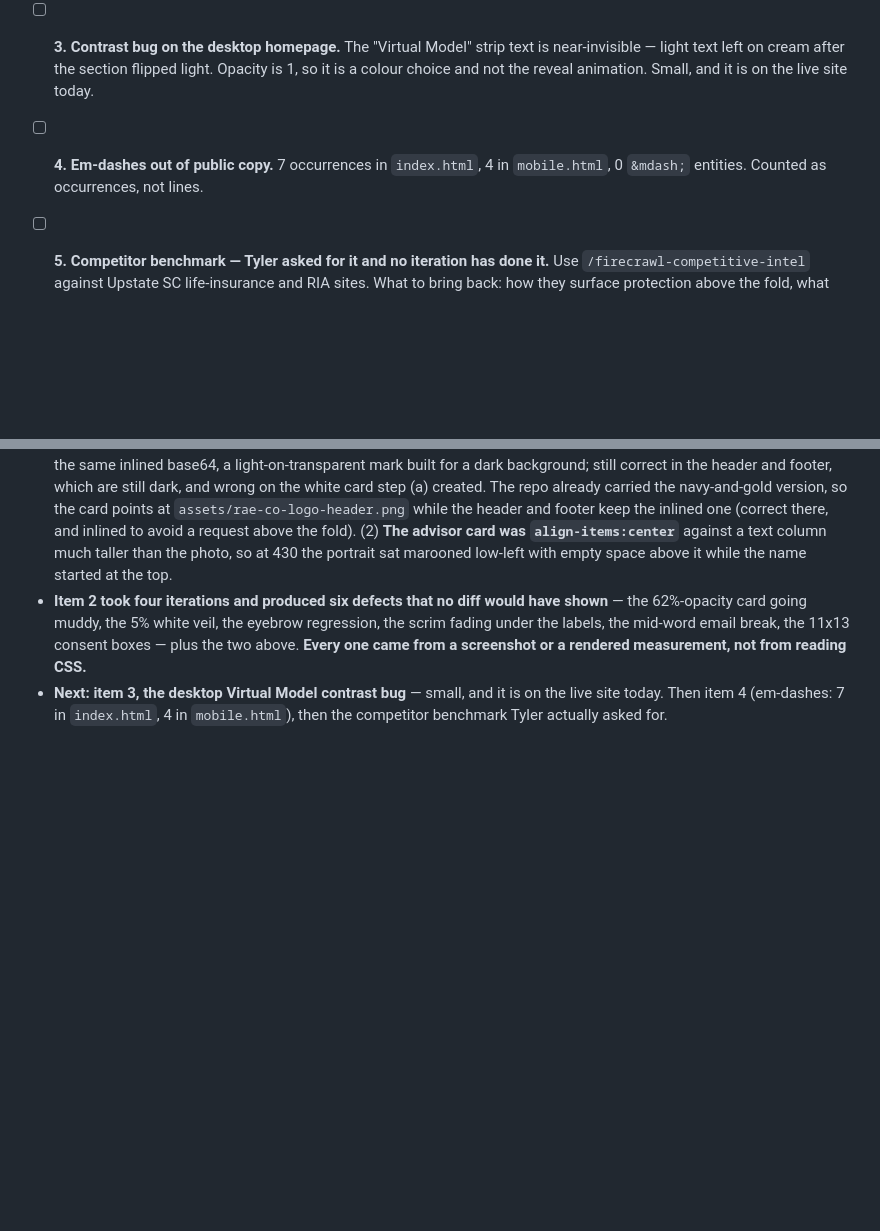
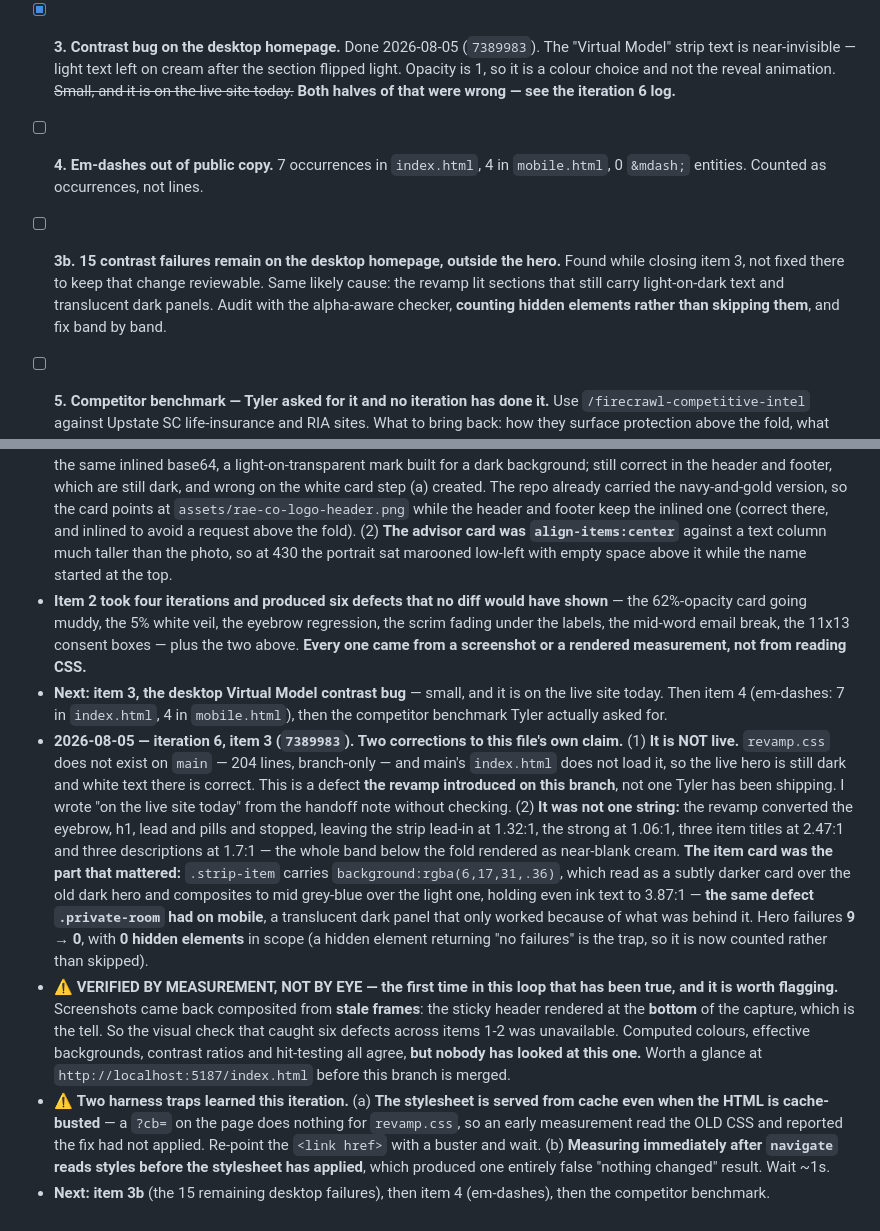
Before and after one commit to wlkraus1/rcowealth-site, a Markdown page: SITE_LOOP.md, 2 parts joined by grey strips. Drawn GitHub-style; blank space fills up the shorter version.

Commit message:
Site loop: iteration 6 log, item 3 done, 3b opened

```diff
--- a/SITE_LOOP.md
+++ b/SITE_LOOP.md
@@ -38,9 +38,11 @@ So, in order of what it is for: **life insurance is the revenue engine and it is
   - **(a) tokens, stage and hero — DONE 2026-08-05 (`9b9b1ae`).** **(b) cards and bands — DONE 2026-08-05 (`1393ad6`).** **(c) forms and footer — DONE 2026-08-05 (`b38815e`).** **(d) full read at 390 and 430 — DONE 2026-08-05 (`792f784`). ITEM 2 CLOSED.**
   - **Staged across iterations, not one pass** — my call, since Tyler did not answer the question. This is the single highest-risk change in the file: it is the page every prospect sees, on a branch nobody has reviewed yet. Order: (a) the token layer and body/hero, (b) cards and bands, (c) forms and footer, (d) a full-page read at 390 and 430 wide.
 
-- [ ] **3. Contrast bug on the desktop homepage.** The "Virtual Model" strip text is near-invisible — light text left on cream after the section flipped light. Opacity is 1, so it is a colour choice and not the reveal animation. Small, and it is on the live site today.
+- [x] **3. Contrast bug on the desktop homepage.** Done 2026-08-05 (`7389983`). The "Virtual Model" strip text is near-invisible — light text left on cream after the section flipped light. Opacity is 1, so it is a colour choice and not the reveal animation. ~~Small, and it is on the live site today.~~ **Both halves of that were wrong — see the iteration 6 log.**
 
 - [ ] **4. Em-dashes out of public copy.** 7 occurrences in `index.html`, 4 in `mobile.html`, 0 `&mdash;` entities. Counted as occurrences, not lines.
+
+- [ ] **3b. 15 contrast failures remain on the desktop homepage, outside the hero.** Found while closing item 3, not fixed there to keep that change reviewable. Same likely cause: the revamp lit sections that still carry light-on-dark text and translucent dark panels. Audit with the alpha-aware checker, **counting hidden elements rather than skipping them**, and fix band by band.
 
 - [ ] **5. Competitor benchmark — Tyler asked for it and no iteration has done it.** Use `/firecrawl-competitive-intel` against Upstate SC life-insurance and RIA sites. What to bring back: how they surface protection above the fold, what their quote/calculator funnel looks like, and where Rae & Co's page loses the comparison. **Findings become queue items here, not a report nobody opens** — see [[feedback-obsidian-never-opened]].
 
@@ -68,3 +70,7 @@ So, in order of what it is for: **life insurance is the revenue engine and it is
 - **2026-08-05 — iteration 5, item 2 step (d) (`792f784`). ITEM 2 IS DONE — the mobile page is light.** Both 390 and 430 pass the automated sweep: no horizontal overflow, nothing past the viewport, **zero WCAG AA contrast failures**, every interactive control over the tap minimum except the honeypot (which must stay unreachable). **So the value of this step was the two things only looking at the page finds.** (1) **The logo in the virtual card was washed out** — all three logos are the same inlined base64, a light-on-transparent mark built for a dark background; still correct in the header and footer, which are still dark, and wrong on the white card step (a) created. The repo already carried the navy-and-gold version, so the card points at `assets/rae-co-logo-header.png` while the header and footer keep the inlined one (correct there, and inlined to avoid a request above the fold). (2) **The advisor card was `align-items:center`** against a text column much taller than the photo, so at 430 the portrait sat marooned low-left with empty space above it while the name started at the top.
 - **Item 2 took four iterations and produced six defects that no diff would have shown** — the 62%-opacity card going muddy, the 5% white veil, the eyebrow regression, the scrim fading under the labels, the mid-word email break, the 11x13 consent boxes — plus the two above. **Every one came from a screenshot or a rendered measurement, not from reading CSS.**
 - **Next: item 3, the desktop Virtual Model contrast bug** — small, and it is on the live site today. Then item 4 (em-dashes: 7 in `index.html`, 4 in `mobile.html`), then the competitor benchmark Tyler actually asked for.
+- **2026-08-05 — iteration 6, item 3 (`7389983`). Two corrections to this file's own claim.** (1) **It is NOT live.** `revamp.css` does not exist on `main` — 204 lines, branch-only — and main's `index.html` does not load it, so the live hero is still dark and white text there is correct. This is a defect **the revamp introduced on this branch**, not one Tyler has been shipping. I wrote "on the live site today" from the handoff note without checking. (2) **It was not one string:** the revamp converted the eyebrow, h1, lead and pills and stopped, leaving the strip lead-in at 1.32:1, the strong at 1.06:1, three item titles at 2.47:1 and three descriptions at 1.7:1 — the whole band below the fold rendered as near-blank cream. **The item card was the part that mattered:** `.strip-item` carries `background:rgba(6,17,31,.36)`, which read as a subtly darker card over the old dark hero and composites to mid grey-blue over the light one, holding even ink text to 3.87:1 — **the same defect `.private-room` had on mobile**, a translucent dark panel that only worked because of what was behind it. Hero failures **9 → 0**, with **0 hidden elements** in scope (a hidden element returning "no failures" is the trap, so it is now counted rather than skipped).
+- ⚠️ **VERIFIED BY MEASUREMENT, NOT BY EYE — the first time in this loop that has been true, and it is worth flagging.** Screenshots came back composited from **stale frames**: the sticky header rendered at the **bottom** of the capture, which is the tell. So the visual check that caught six defects across items 1-2 was unavailable. Computed colours, effective backgrounds, contrast ratios and hit-testing all agree, **but nobody has looked at this one.** Worth a glance at `http://localhost:5187/index.html` before this branch is merged.
+- ⚠️ **Two harness traps learned this iteration.** (a) **The stylesheet is served from cache even when the HTML is cache-busted** — a `?cb=` on the page does nothing for `revamp.css`, so an early measurement read the OLD CSS and reported the fix had not applied. Re-point the `<link href>` with a buster and wait. (b) **Measuring immediately after `navigate` reads styles before the stylesheet has applied**, which produced one entirely false "nothing changed" result. Wait ~1s.
+- **Next: item 3b** (the 15 remaining desktop failures), then item 4 (em-dashes), then the competitor benchmark.
```
